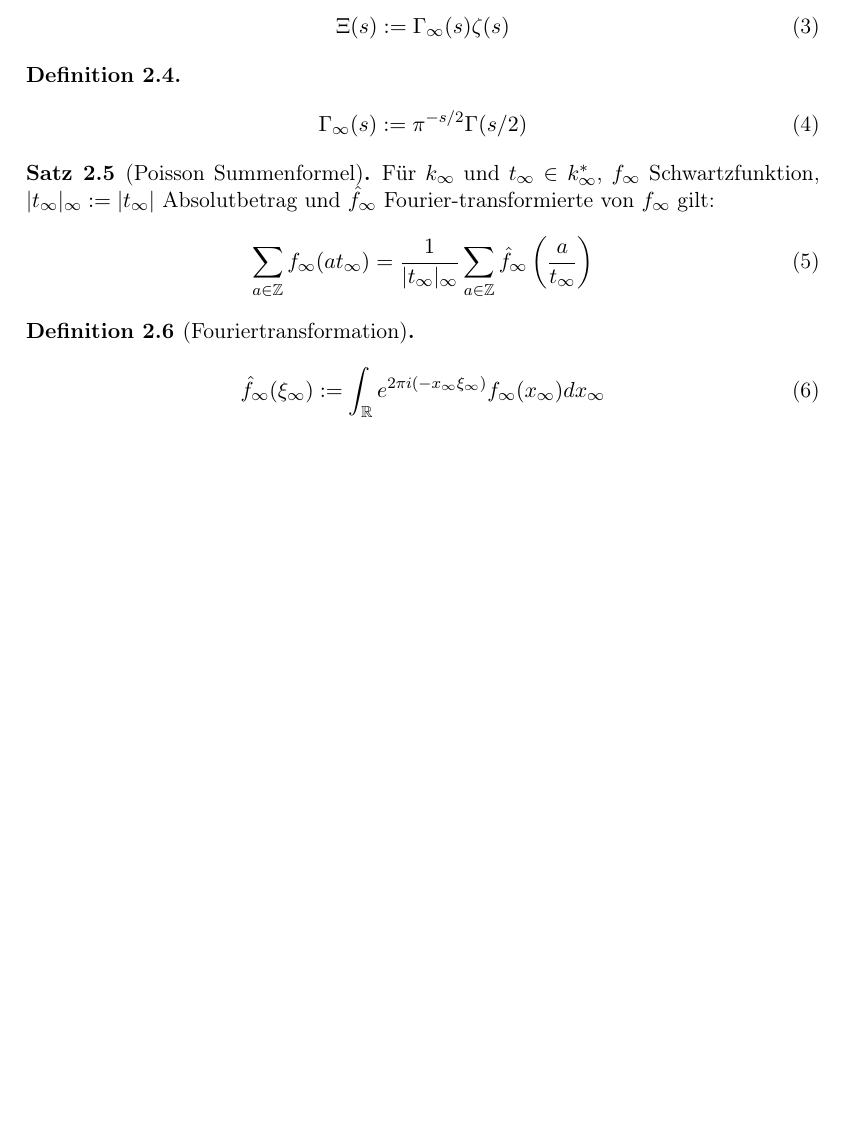
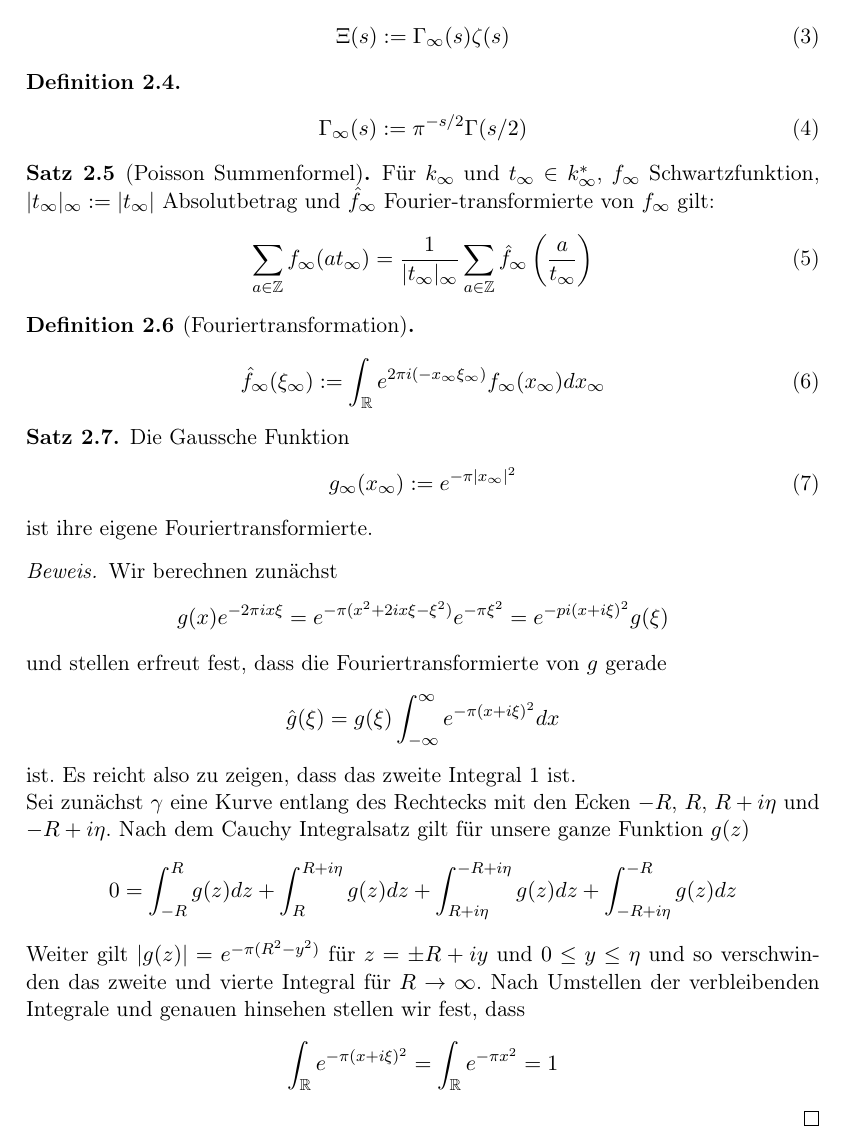
Before and after one commit to maxkaske/bachelor, a LaTeX document (arbeit/arbeit.tex, which reads arbeit/Kapitel2.tex): part of page 4 of 6, cut so that both start at the same text, the shorter picture padded with empty space. Compiled offline with pdfLaTeX.

Commit message:
Poisson Summenformel

```diff
--- a/arbeit/Kapitel2.tex
+++ b/arbeit/Kapitel2.tex
@@ -45,3 +45,32 @@
 		\finft(\xiinf) := \int_\R{e^{ 2\pi i (-\xinf\xiinf) }\finf(\xinf)d\xinf}
 	\end{align}
 \end{defi}
+
+%%% Gaussfunktion Fourier %%%
+\begin{satz}
+	Die Gaussche Funktion
+	\begin{align}
+		g_\infty(\xinf) := e^{-\pi |\xinf|^2}
+	\end{align}
+	ist ihre eigene Fouriertransformierte.
+\end{satz}
+
+\begin{proof}
+	Wir berechnen zun"achst
+	\begin{align*}
+		g(x)e^{-2\pi i x \xi} = e^{-\pi(x^2 +2 i x \xi - \xi ^2)}e^{-\pi \xi^2} = e^{-pi (x + i \xi)^2} g(\xi)
+	\end{align*}
+	und stellen erfreut fest, dass die Fouriertransformierte von $g$ gerade
+	\begin{align*}
+		\hat{g}(\xi) = g(\xi) \int_{-\infty}^{\infty} e^{-\pi(x+i\xi)^2}dx
+	\end{align*}
+	ist. Es reicht also zu zeigen, dass das zweite Integral 1 ist.\\
+	Sei zun"achst $\gamma$ eine Kurve entlang des Rechtecks mit den Ecken $-R$, $R$, $R+i\eta$ und $-R+i\eta$. Nach dem Cauchy Integralsatz gilt f"ur unsere ganze Funktion $g(z)$
+	\begin{align*}
+		0 = \int_{-R}^{R} {g(z)dz} + \int_{R}^{R+i\eta} {g(z)dz}  + \int_{R+i\eta}^{-R+i\eta} {g(z)dz}  + \int_{-R+i\eta}^{-R} {g(z)dz}
+	\end{align*}
+	Weiter gilt $|g(z)|=e^{-\pi (R^2 - y^2)}$ f"ur $z=\pm R + i y$ und $0\leq y \leq \eta$ und so verschwinden das zweite und vierte Integral f"ur $R\rightarrow \infty$. Nach Umstellen der verbleibenden Integrale und genauen hinsehen stellen wir fest, dass
+	\begin{align*}
+		\int_\R{e^{-\pi (x + i\xi)^2}} = \int_\R {e^{-\pi x^2} = 1}
+	\end{align*}
+\end{proof}
```
Also changed, not shown: arbeit/arbeit.pdf, 2 other files.
